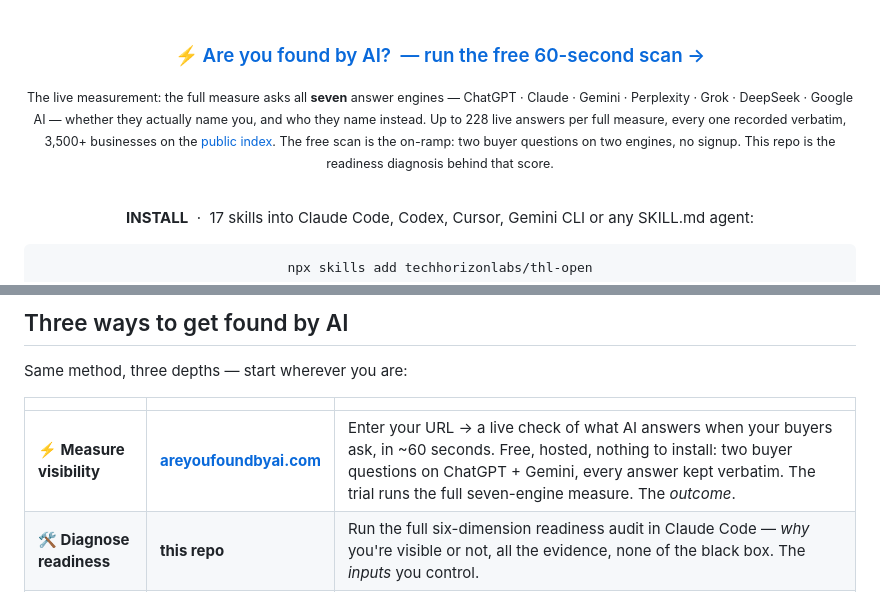
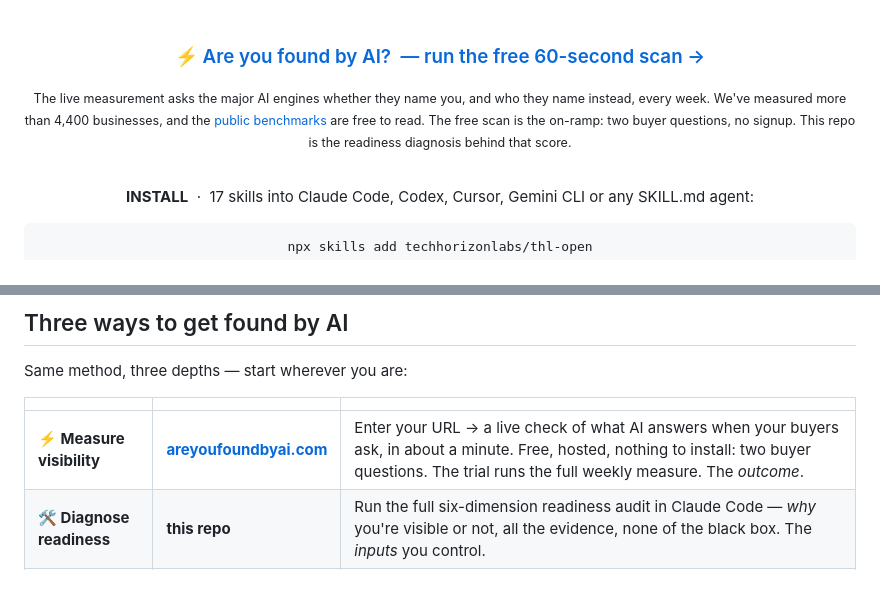
Before and after one commit to techhorizonlabs/thl-open, a Markdown page: README.md, 2 parts joined by grey strips. Rendered like a GitHub page.

Commit message:
README: current measurement claims
Replaces the retired "every answer recorded verbatim" wording, the stale 3,500+ count
and the fixed engine list with the current figures (4,400+ measured, two-question free scan).

Co-Authored-By: Claude Opus 5.5 <noreply@anthropic.com>

```diff
--- a/README.md
+++ b/README.md
@@ -15,7 +15,7 @@ The open layer of how [**Tech Horizon Labs**](https://techhorizonlabs.com) runs
 
 ### ⚡ [Are you found by AI? &nbsp;— run the free 60-second scan →](https://areyoufoundbyai.com)
 
-<sub>The live measurement: the full measure asks all <b>seven</b> answer engines — ChatGPT · Claude · Gemini · Perplexity · Grok · DeepSeek · Google AI — whether they actually name you, and who they name instead. Up to 228 live answers per full measure, every one recorded verbatim, 3,500+ businesses on the <a href="https://areyoufoundbyai.com/benchmarks">public index</a>. The free scan is the on-ramp: two buyer questions on two engines, no signup. This repo is the readiness diagnosis behind that score.</sub>
+<sub>The live measurement asks the major AI engines whether they name you, and who they name instead, every week. We've measured more than 4,400 businesses, and the <a href="https://areyoufoundbyai.com/benchmarks">public benchmarks</a> are free to read. The free scan is the on-ramp: two buyer questions, no signup. This repo is the readiness diagnosis behind that score.</sub>
 
 <br>
 
@@ -47,7 +47,7 @@ Same method, three depths — start wherever you are:
 
 | | | |
 |---|---|---|
-| **⚡ Measure visibility** | **[areyoufoundbyai.com](https://areyoufoundbyai.com)** | Enter your URL → a live check of what AI answers when your buyers ask, in ~60 seconds. Free, hosted, nothing to install: two buyer questions on ChatGPT + Gemini, every answer kept verbatim. The trial runs the full seven-engine measure. The *outcome*. |
+| **⚡ Measure visibility** | **[areyoufoundbyai.com](https://areyoufoundbyai.com)** | Enter your URL → a live check of what AI answers when your buyers ask, in about a minute. Free, hosted, nothing to install: two buyer questions. The trial runs the full weekly measure. The *outcome*. |
 | **🛠 Diagnose readiness** | **this repo** | Run the full six-dimension readiness audit in Claude Code — *why* you're visible or not, all the evidence, none of the black box. The *inputs* you control. |
 | **🤝 Done for you** | **[Tech Horizon Labs](https://techhorizonlabs.com)** | We deploy it on your stack, with the calibration data and client playbooks that stay proprietary. |
 
```
